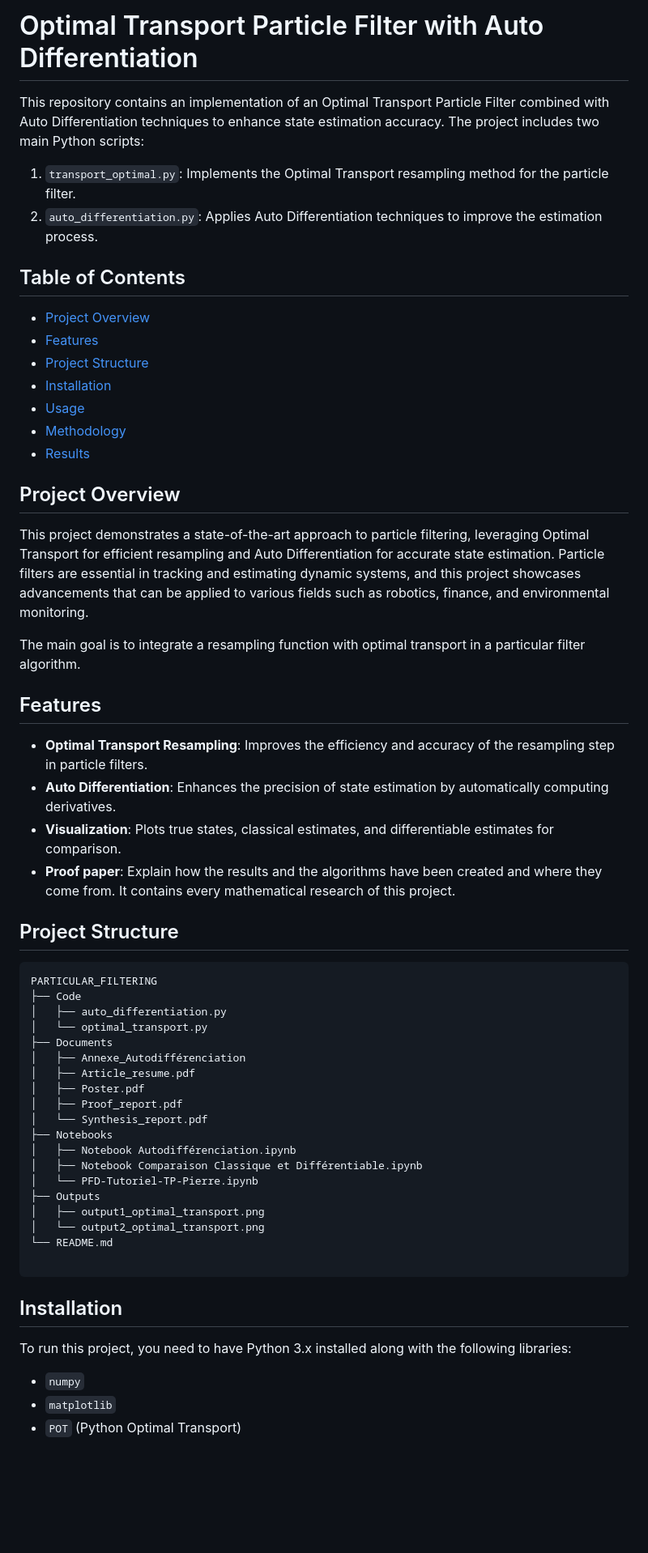
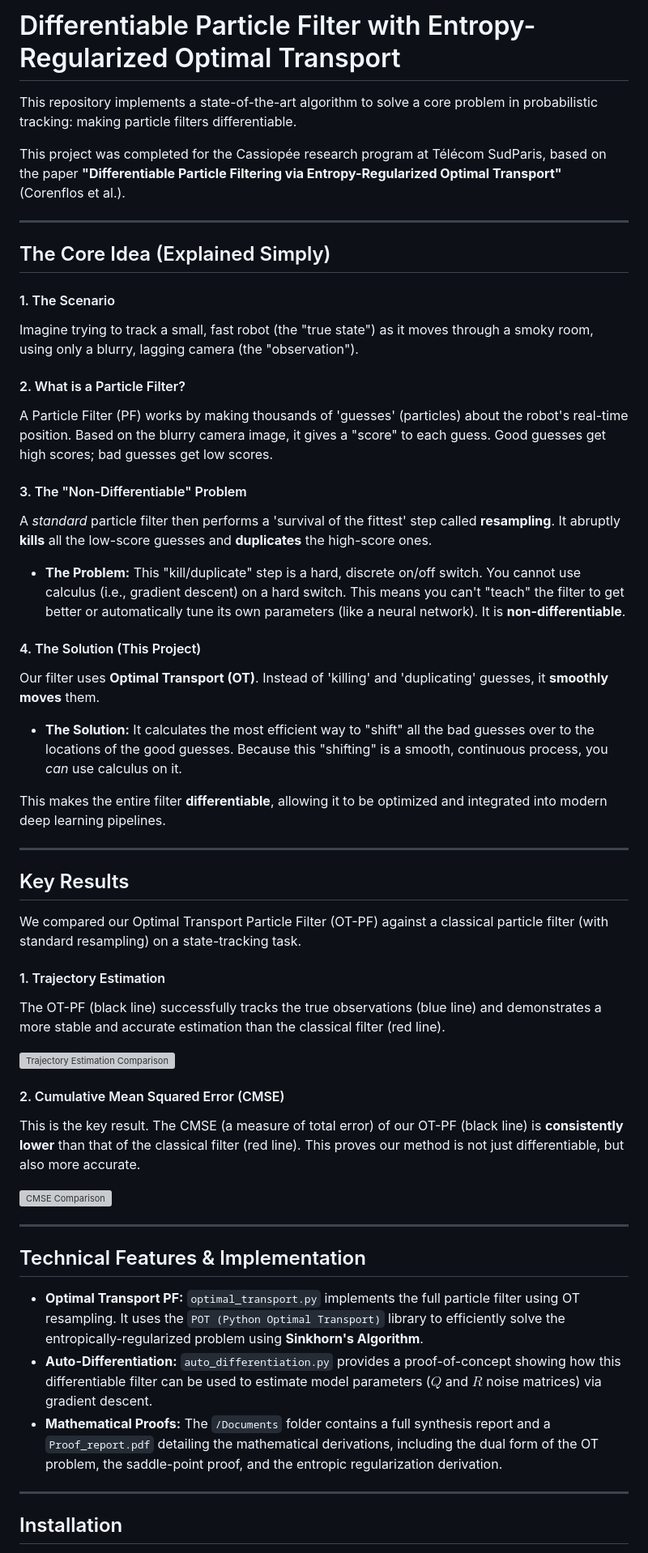
Before and after one commit to Pchambet/Particle-Filter-Optimal-Transport, a Markdown page: README.md, the part around the change printed below. Shown: that part at 81% size. Rendered like a GitHub page; blank space fills up the shorter version; grey boxes are pictures that could not be loaded.

````diff
--- a/README.md
+++ b/README.md
@@ -1,55 +1,56 @@
-# Optimal Transport Particle Filter with Auto Differentiation
+# Differentiable Particle Filter with Entropy-Regularized Optimal Transport
 
-This repository contains an implementation of an Optimal Transport Particle Filter combined with Auto Differentiation techniques to enhance state estimation accuracy. The project includes two main Python scripts:
-1. `transport_optimal.py`: Implements the Optimal Transport resampling method for the particle filter.
-2. `auto_differentiation.py`: Applies Auto Differentiation techniques to improve the estimation process.
+This repository implements a state-of-the-art algorithm to solve a core problem in probabilistic tracking: making particle filters differentiable.
 
-## Table of Contents
-- [Project Overview](#project-overview)
-- [Features](#features)
-- [Project Structure](#project-structure)
-- [Installation](#installation)
-- [Usage](#usage)
-- [Methodology](#methodology)
-- [Results](#results)
+This project was completed for the Cassiopée research program at Télécom SudParis, based on the paper **"Differentiable Particle Filtering via Entropy-Regularized Optimal Transport"** (Corenflos et al.).
 
-## Project Overview
-This project demonstrates a state-of-the-art approach to particle filtering, leveraging Optimal Transport for efficient resampling and Auto Differentiation for accurate state estimation. Particle filters are essential in tracking and estimating dynamic systems, and this project showcases advancements that can be applied to various fields such as robotics, finance, and environmental monitoring.
+---
 
-The main goal is to integrate a resampling function with optimal transport in a particular filter algorithm.
+## The Core Idea (Explained Simply)
 
-## Features
-- **Optimal Transport Resampling**: Improves the efficiency and accuracy of the resampling step in particle filters.
-- **Auto Differentiation**: Enhances the precision of state estimation by automatically computing derivatives.
-- **Visualization**: Plots true states, classical estimates, and differentiable estimates for comparison.
-- **Proof paper**: Explain how the results and the algorithms have been created and where they come from. It contains every mathematical research of this project.
+#### 1. The Scenario
+Imagine trying to track a small, fast robot (the "true state") as it moves through a smoky room, using only a blurry, lagging camera (the "observation").
 
-## Project Structure
-```plaintext
-PARTICULAR_FILTERING
-├── Code
-│   ├── auto_differentiation.py
-│   └── optimal_transport.py
-├── Documents
-│   ├── Annexe_Autodifférenciation
-│   ├── Article_resume.pdf
-│   ├── Poster.pdf
-│   ├── Proof_report.pdf
-│   └── Synthesis_report.pdf
-├── Notebooks
-│   ├── Notebook Autodifférenciation.ipynb
-│   ├── Notebook Comparaison Classique et Différentiable.ipynb
-│   └── PFD-Tutoriel-TP-Pierre.ipynb
-├── Outputs
-│   ├── output1_optimal_transport.png
-│   └── output2_optimal_transport.png
-└── README.md
+#### 2. What is a Particle Filter?
+A Particle Filter (PF) works by making thousands of 'guesses' (particles) about the robot's real-time position. Based on the blurry camera image, it gives a "score" to each guess. Good guesses get high scores; bad guesses get low scores.
 
-```
+#### 3. The "Non-Differentiable" Problem
+A *standard* particle filter then performs a 'survival of the fittest' step called **resampling**. It abruptly **kills** all the low-score guesses and **duplicates** the high-score ones.
+
+* **The Problem:** This "kill/duplicate" step is a hard, discrete on/off switch. You cannot use calculus (i.e., gradient descent) on a hard switch. This means you can't "teach" the filter to get better or automatically tune its own parameters (like a neural network). It is **non-differentiable**.
+
+#### 4. The Solution (This Project)
+Our filter uses **Optimal Transport (OT)**. Instead of 'killing' and 'duplicating' guesses, it **smoothly moves** them.
+
+* **The Solution:** It calculates the most efficient way to "shift" all the bad guesses over to the locations of the good guesses. Because this "shifting" is a smooth, continuous process, you *can* use calculus on it.
+
+This makes the entire filter **differentiable**, allowing it to be optimized and integrated into modern deep learning pipelines.
+
+---
+
+## Key Results
+
+We compared our Optimal Transport Particle Filter (OT-PF) against a classical particle filter (with standard resampling) on a state-tracking task.
+
+#### 1. Trajectory Estimation
+The OT-PF (black line) successfully tracks the true observations (blue line) and demonstrates a more stable and accurate estimation than the classical filter (red line).
+
+![Trajectory Estimation Comparison](images/trajectory_estimation.png)
+
+#### 2. Cumulative Mean Squared Error (CMSE)
+This is the key result. The CMSE (a measure of total error) of our OT-PF (black line) is **consistently lower** than that of the classical filter (red line). This proves our method is not just differentiable, but also more accurate.
+
+![CMSE Comparison](images/cmse_comparison.png)
+
+---
+
+## Technical Features & Implementation
+
+* **Optimal Transport PF:** `optimal_transport.py` implements the full particle filter using OT resampling. It uses the `POT (Python Optimal Transport)` library to efficiently solve the entropically-regularized problem using **Sinkhorn's Algorithm**.
+* **Auto-Differentiation:** `auto_differentiation.py` provides a proof-of-concept showing how this differentiable filter can be used to estimate model parameters ($Q$ and $R$ noise matrices) via gradient descent.
+* **Mathematical Proofs:** The `/Documents` folder contains a full synthesis report and a `Proof_report.pdf` detailing the mathematical derivations, including the dual form of the OT problem, the saddle-point proof, and the entropic regularization derivation.
+
+---
 
 ## Installation
-To run this project, you need to have Python 3.x installed along with the following libraries:
-- `numpy`
-- `matplotlib`
-- `POT` (Python Optimal Transport)
 
````
Also changed, not shown: other parts of README.md (+4 -23 lines).
